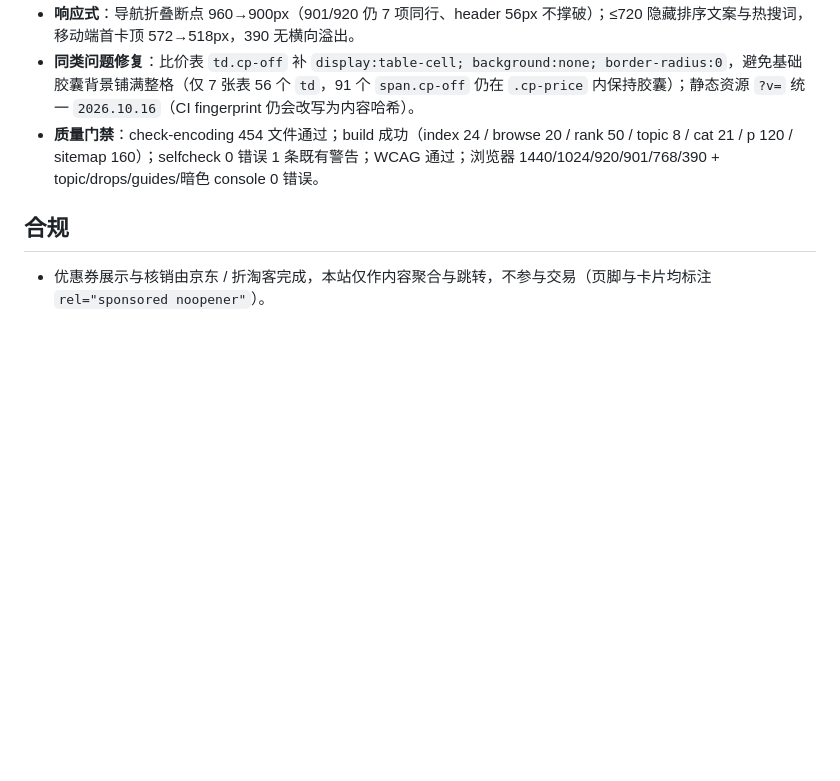
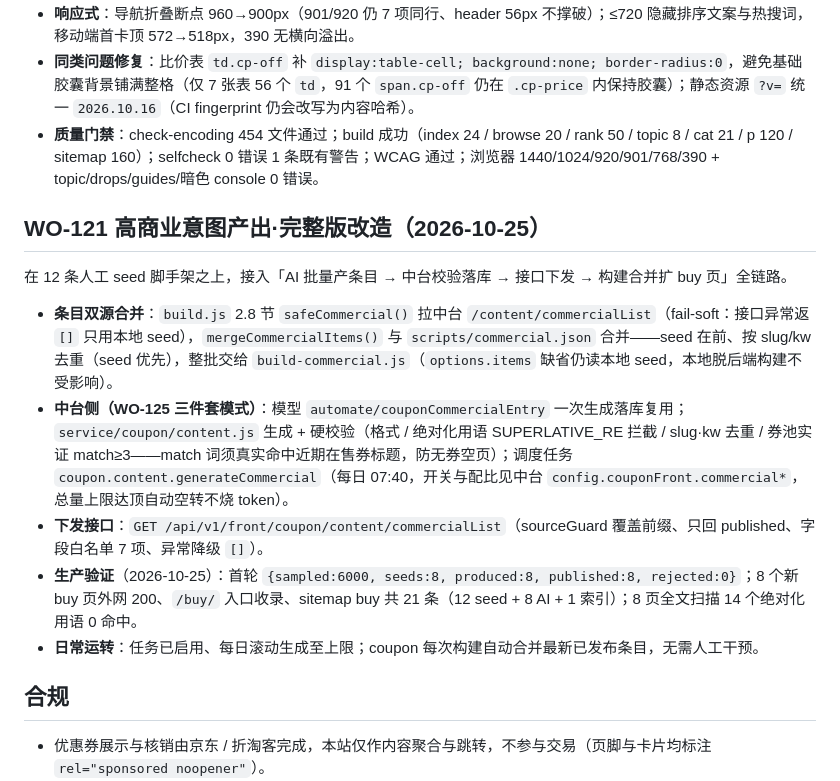
Before and after one commit to michaelxlm/coupon, a Markdown page: README.md, the part around the change. GitHub-like rendering; blank space fills up the shorter version.

Commit message:
docs(readme): WO-121 完整版改造章节沉淀（AI 条目双源合并/中台校验下发/生产验证）

```diff
--- a/README.md
+++ b/README.md
@@ -232,6 +232,16 @@ python -m http.server 8080
 - **同类问题修复**：比价表 `td.cp-off` 补 `display:table-cell; background:none; border-radius:0`，避免基础胶囊背景铺满整格（仅 7 张表 56 个 `td`，91 个 `span.cp-off` 仍在 `.cp-price` 内保持胶囊）；静态资源 `?v=` 统一 `2026.10.16`（CI fingerprint 仍会改写为内容哈希）。
 - **质量门禁**：check-encoding 454 文件通过；build 成功（index 24 / browse 20 / rank 50 / topic 8 / cat 21 / p 120 / sitemap 160）；selfcheck 0 错误 1 条既有警告；WCAG 通过；浏览器 1440/1024/920/901/768/390 + topic/drops/guides/暗色 console 0 错误。
 
+## WO-121 高商业意图产出·完整版改造（2026-10-25）
+
+在 12 条人工 seed 脚手架之上，接入「AI 批量产条目 → 中台校验落库 → 接口下发 → 构建合并扩 buy 页」全链路。
+
+- **条目双源合并**：`build.js` 2.8 节 `safeCommercial()` 拉中台 `/content/commercialList`（fail-soft：接口异常返 `[]` 只用本地 seed），`mergeCommercialItems()` 与 `scripts/commercial.json` 合并——seed 在前、按 slug/kw 去重（seed 优先），整批交给 `build-commercial.js`（`options.items` 缺省仍读本地 seed，本地脱后端构建不受影响）。
+- **中台侧（WO-125 三件套模式）**：模型 `automate/couponCommercialEntry` 一次生成落库复用；`service/coupon/content.js` 生成 + 硬校验（格式 / 绝对化用语 SUPERLATIVE_RE 拦截 / slug·kw 去重 / 券池实证 match≥3——match 词须真实命中近期在售券标题，防无券空页）；调度任务 `coupon.content.generateCommercial`（每日 07:40，开关与配比见中台 `config.couponFront.commercial*`，总量上限达顶自动空转不烧 token）。
+- **下发接口**：`GET /api/v1/front/coupon/content/commercialList`（sourceGuard 覆盖前缀、只回 published、字段白名单 7 项、异常降级 `[]`）。
+- **生产验证**（2026-10-25）：首轮 `{sampled:6000, seeds:8, produced:8, published:8, rejected:0}`；8 个新 buy 页外网 200、`/buy/` 入口收录、sitemap buy 共 21 条（12 seed + 8 AI + 1 索引）；8 页全文扫描 14 个绝对化用语 0 命中。
+- **日常运转**：任务已启用、每日滚动生成至上限；coupon 每次构建自动合并最新已发布条目，无需人工干预。
+
 ## 合规
 
 - 优惠券展示与核销由京东 / 折淘客完成，本站仅作内容聚合与跳转，不参与交易（页脚与卡片均标注 `rel="sponsored noopener"`）。
```
